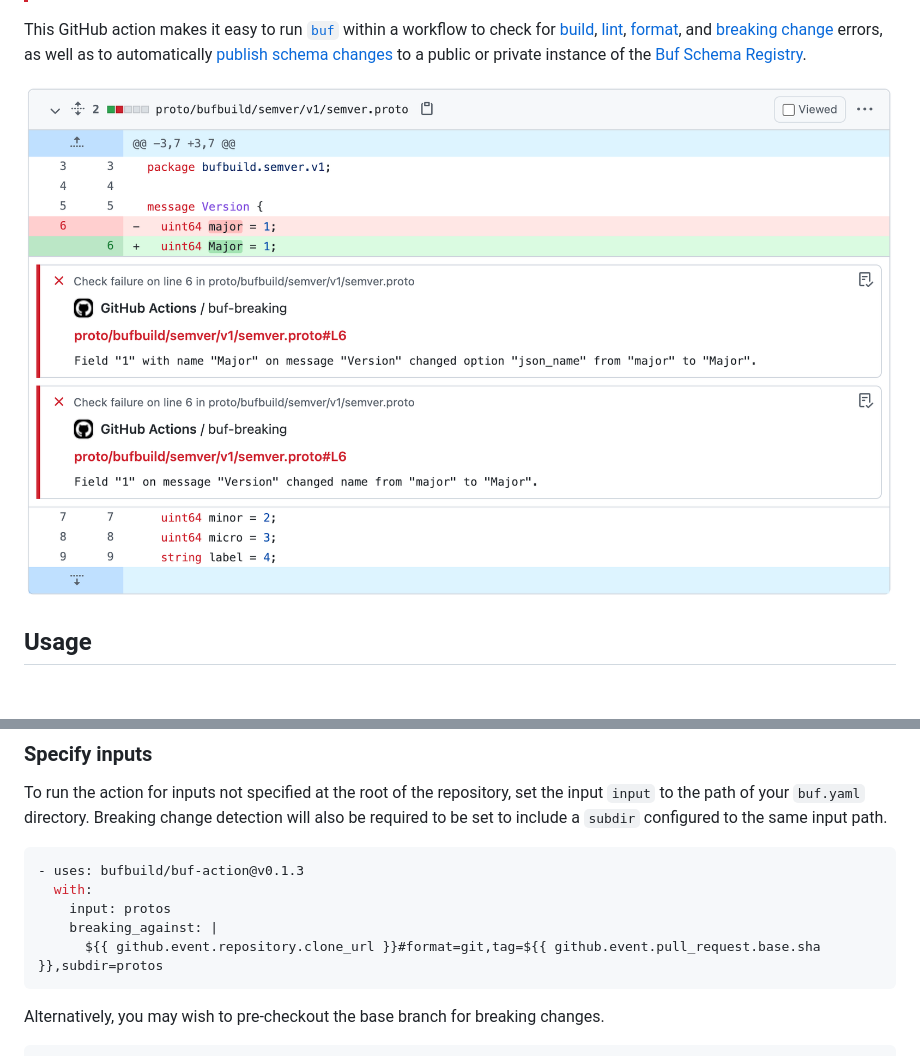
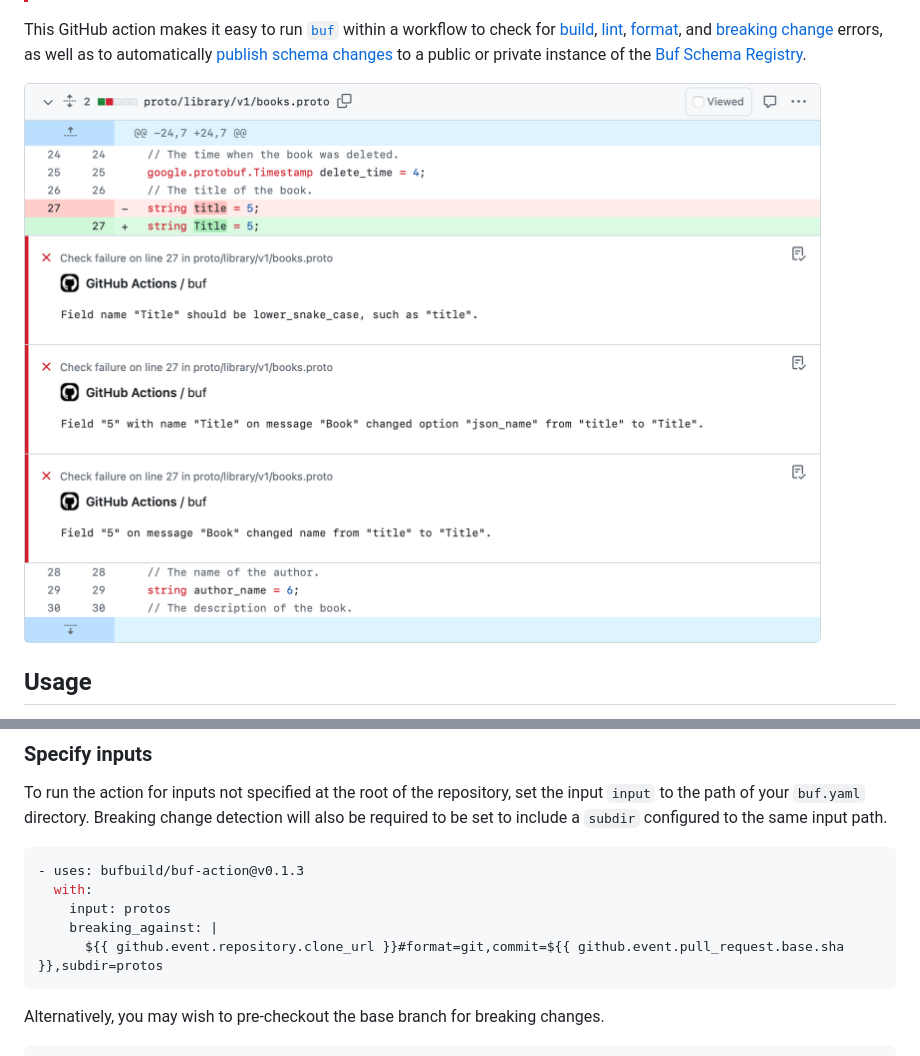
Before and after one commit to bufbuild/buf-action, a Markdown page: README.md, 2 parts joined by grey strips. Rendered like a GitHub page; pictures changed too: static/img/annotations-example.png (added), static/img/breaking.png (deleted); blank space fills up the shorter version.

Commit message:
Showcase features with screenshots for README.md (#22)
Adds screenshots for features.

````diff
--- a/README.md
+++ b/README.md
@@ -15,7 +15,7 @@ This GitHub action makes it easy to run [`buf`][buf] within a workflow to check
 and [breaking change](https://buf.build/docs/breaking/overview) errors,
 as well as to automatically [publish schema changes](https://buf.build/docs/bsr/module/publish) to a public or private instance of the [Buf Schema Registry](https://buf.build/product/bsr).
 
-![Breaking change annotations in a GitHub pull request](./static/img/breaking.png)
+![Annotations example for lint and breaking changes](./static/img/annotations-example.png "Annotations example")
 
 ## Usage
 
@@ -148,7 +147,7 @@ Breaking change detection will also be required to be set to include a `subdir`
   with:
     input: protos
     breaking_against: |
-      ${{ github.event.repository.clone_url }}#format=git,tag=${{ github.event.pull_request.base.sha }},subdir=protos
+      ${{ github.event.repository.clone_url }}#format=git,commit=${{ github.event.pull_request.base.sha }},subdir=protos
 ```
 
 Alternatively, you may wish to pre-checkout the base branch for breaking changes.
````
Also changed, not shown: other parts of README.md (+1 -2 lines), static/img/comment-example.png (added).
